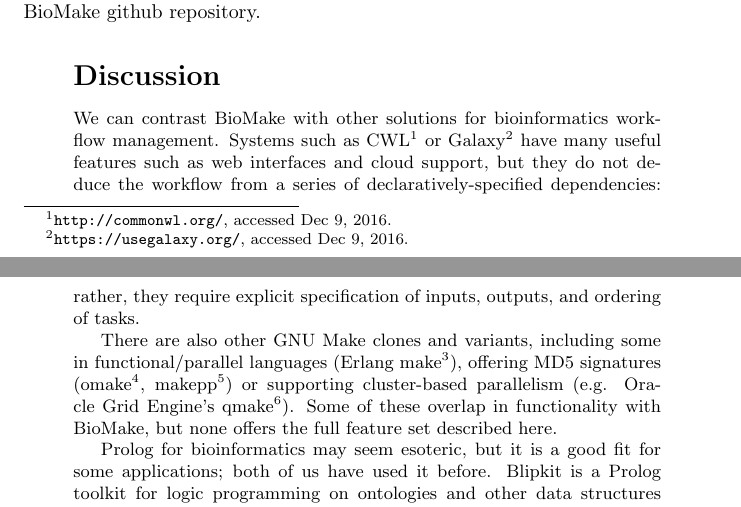
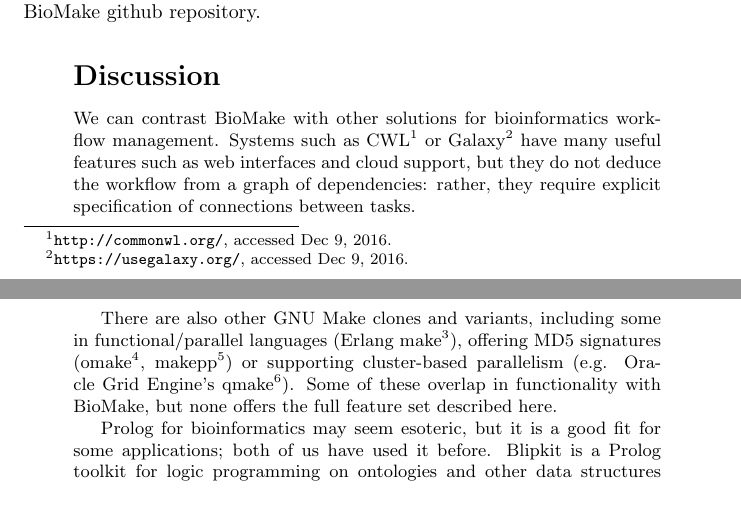
Before and after one commit to ihh/biomake-appnote, a LaTeX document (preprint.tex, which reads paper.tex): two parts of pages 3 and 4 of 5, joined at a grey line, cut so that both start at the same text. Compiled offline with pdfLaTeX.

Commit message:
edit re CWL

```diff
--- a/paper.tex
+++ b/paper.tex
@@ -122,7 +122,7 @@
 
 We can contrast \biomake\ with other solutions for bioinformatics workflow management.
 Systems such as CWL\footurl{http://commonwl.org/} or Galaxy\footurl{https://usegalaxy.org/} have many useful features such as web interfaces and cloud support,
-but they do not deduce the workflow from a series of declaratively-specified dependencies: rather, they require explicit specification of inputs, outputs, and ordering of tasks.
+but they do not deduce the workflow from a graph of dependencies: rather, they require explicit specification of connections between tasks.
 
 There are also other GNU Make clones and variants, including some in functional/parallel languages (Erlang make\footurl{http://erlang.org/doc/man/make.html}),
 offering MD5 signatures (omake\footurl{http://omake.metaprl.org/}, makepp\footurl{http://makepp.sourceforge.net/})
```
